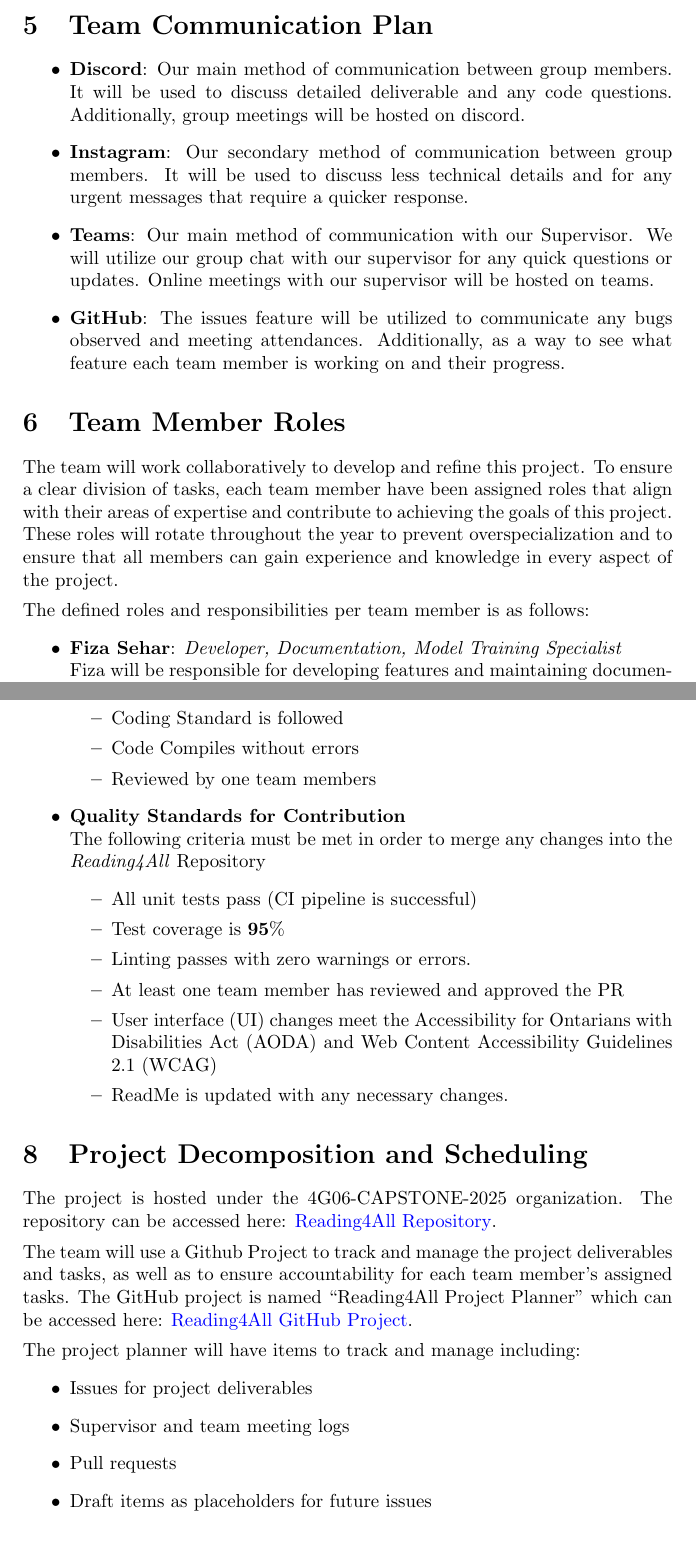
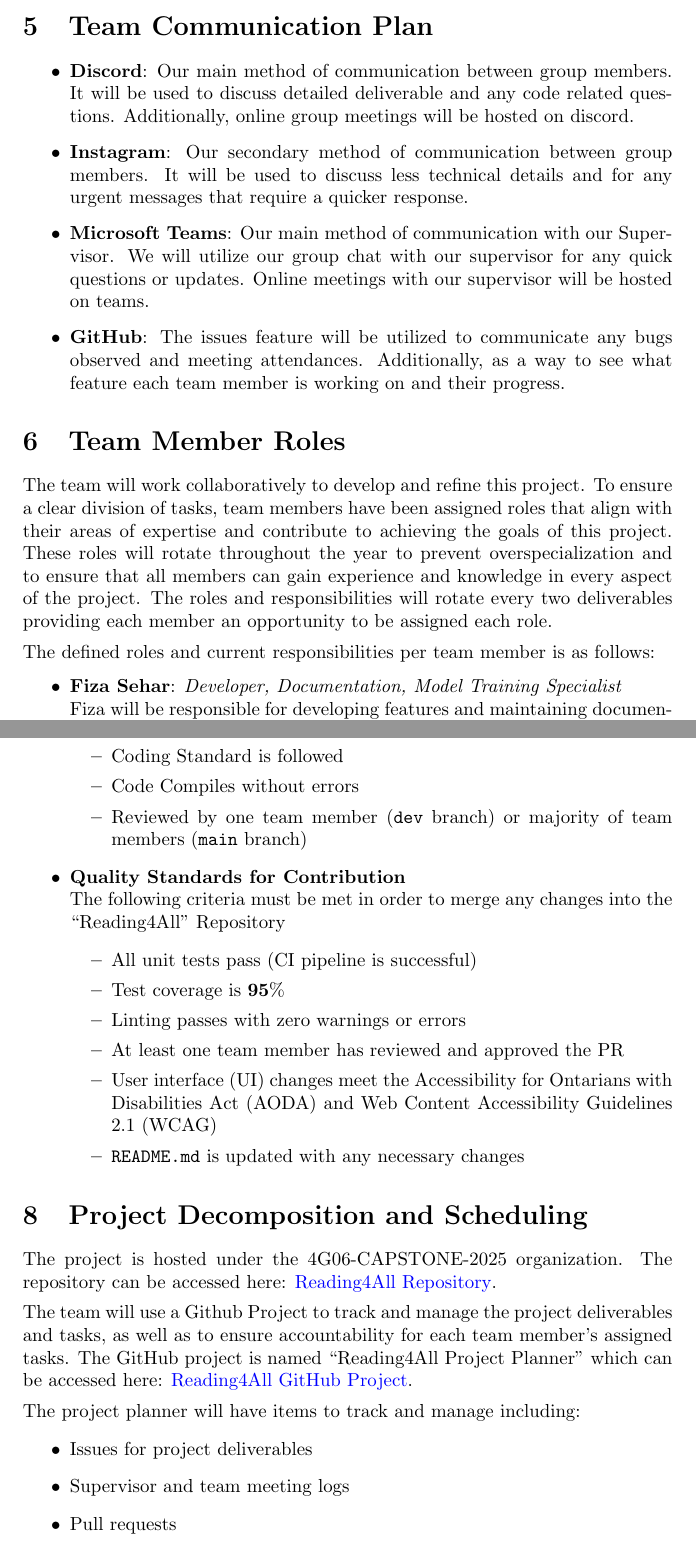
Before and after one commit to 4G06-CAPSTONE-2025/Reading4All, a LaTeX document (docs/DevelopmentPlan/DevelopmentPlan.tex): two parts of pages 3 and 6 of 17, joined at a grey line, cut so that both start at the same text. Compiled offline with pdfLaTeX.

Commit message:
grammar and formatting devplan

```diff
--- a/docs/DevelopmentPlan/DevelopmentPlan.tex
+++ b/docs/DevelopmentPlan/DevelopmentPlan.tex
@@ -75,9 +74,9 @@ The meetings will be structured as follows:
 \section{Team Communication Plan}
 
 \begin{itemize}
-    \item \textbf{Discord}: Our main method of communication between group members. It will be used to discuss detailed deliverable and any code questions. Additionally, group meetings will be hosted on discord.
+    \item \textbf{Discord}: Our main method of communication between group members. It will be used to discuss detailed deliverable and any code related questions. Additionally, online group meetings will be hosted on discord.
     \item \textbf{Instagram}: Our secondary method of communication between group members. It will be used to discuss less technical details and for any urgent messages that require a quicker response.
-    \item \textbf{Teams}: Our main method of communication with our Supervisor. We will utilize our group chat with our supervisor for any quick questions or updates. Online meetings with our supervisor will be hosted on teams.
+    \item \textbf{Microsoft Teams}: Our main method of communication with our Supervisor. We will utilize our group chat with our supervisor for any quick questions or updates. Online meetings with our supervisor will be hosted on teams.
     \item \textbf{GitHub}: The issues feature will be utilized to communicate any bugs observed and meeting attendances. Additionally, as a way to see what feature each team member is working on and their progress.
 \end{itemize}
 
@@ -86,12 +85,13 @@ The meetings will be structured as follows:
 \section{Team Member Roles}
 
 The team will work collaboratively to develop and refine this project. To ensure a clear
-division of tasks, each team member have been assigned roles that
+division of tasks, team members have been assigned roles that
 align with their areas of expertise and contribute to achieving the goals
 of this project. These roles will rotate throughout the year to prevent overspecialization
 and to ensure that all members can gain experience and knowledge in
-every aspect of the project. \\[1ex]
-The defined roles and responsibilities per team member is as follows:
+every aspect of the project. The roles and responsibilities will rotate every two deliverables
+providing each member an opportunity to be assigned each role.\\[1ex]
+The defined roles and current responsibilities per team member is as follows:
 \begin{itemize}
 	\item \textbf{Fiza Sehar}: \textit{Developer, Documentation, Model Training Specialist} \\
 	Fiza will be responsible for developing features and maintaining documentation for the
@@ -182,17 +182,17 @@ The defined roles and responsibilities per team member is as follows:
     \item Unit Tests Passed
     \item Coding Standard is followed
     \item Code Compiles without errors
-    \item Reviewed by one team members
+    \item Reviewed by one team member (\texttt{dev} branch) or majority of team members (\texttt{main} branch)
   \end{itemize}
   \item \textbf{Quality Standards for Contribution}\newline
-  The following criteria must be met in order to merge any changes into the \textit{Reading4All} Repository
+  The following criteria must be met in order to merge any changes into the ``Reading4All'' Repository
   \begin{itemize}
     \item All unit tests pass (CI pipeline is successful)
     \item Test coverage is \textbf{95}\%
-    \item Linting passes with zero warnings or errors.
+    \item Linting passes with zero warnings or errors
     \item At least one team member has reviewed and approved the PR
     \item User interface (UI) changes meet the Accessibility for Ontarians with Disabilities Act (AODA) and Web Content Accessibility Guidelines 2.1 (WCAG)
-    \item ReadMe is updated with any necessary changes.
+    \item \texttt{README.md} is updated with any necessary changes
   \end{itemize}
 
   \end{itemize}
@@ -210,7 +210,6 @@ The project planner will have items to track and manage including:
   \item Issues for project deliverables
   \item Supervisor and team meeting logs
   \item Pull requests
-  \item Draft items as placeholders for future issues
 \end{itemize}
 \subsection{Project Schedule}
 \begin{center}
```
Also changed, not shown: docs/DevelopmentPlan/DevelopmentPlan.tex (39 more changed lines).
